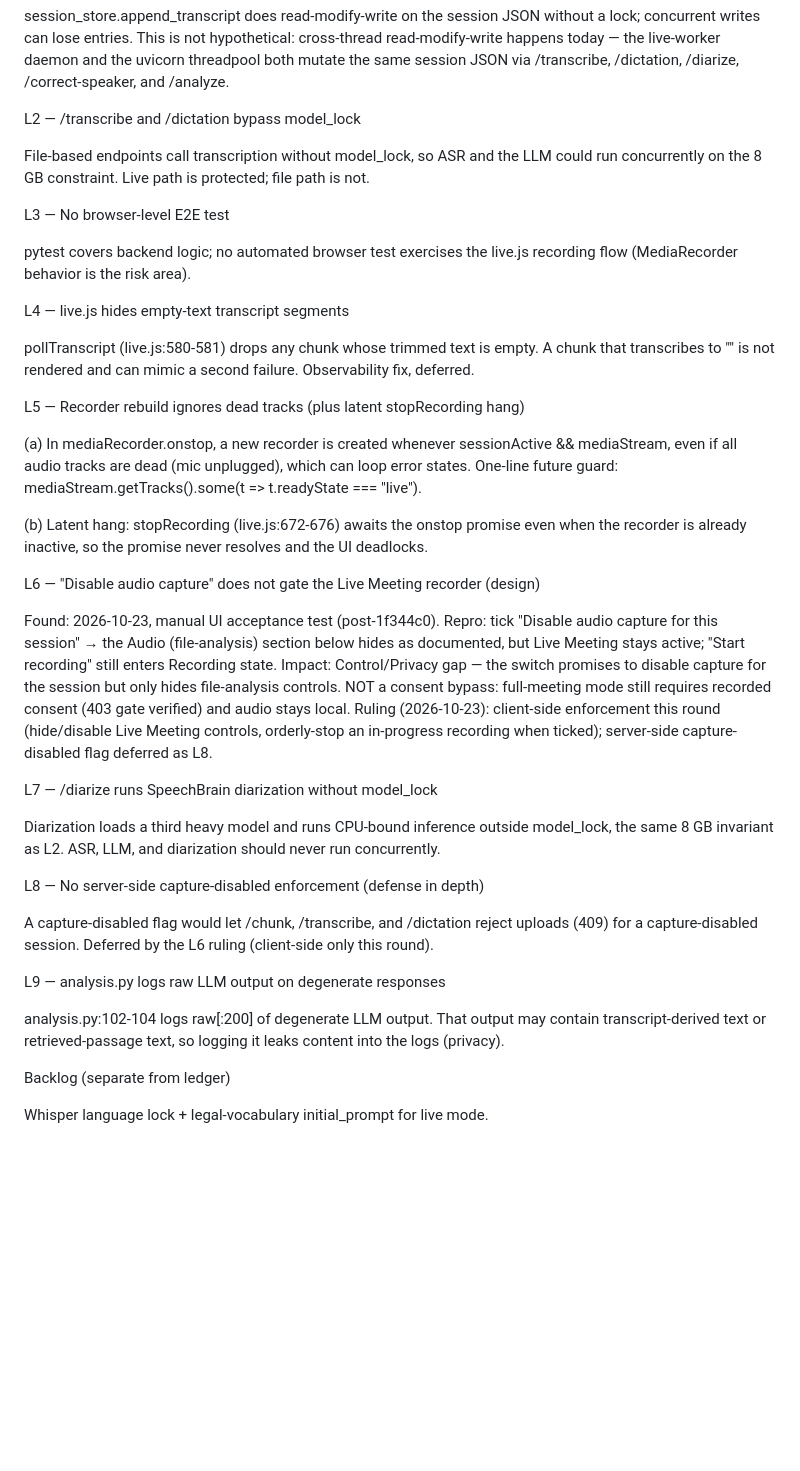
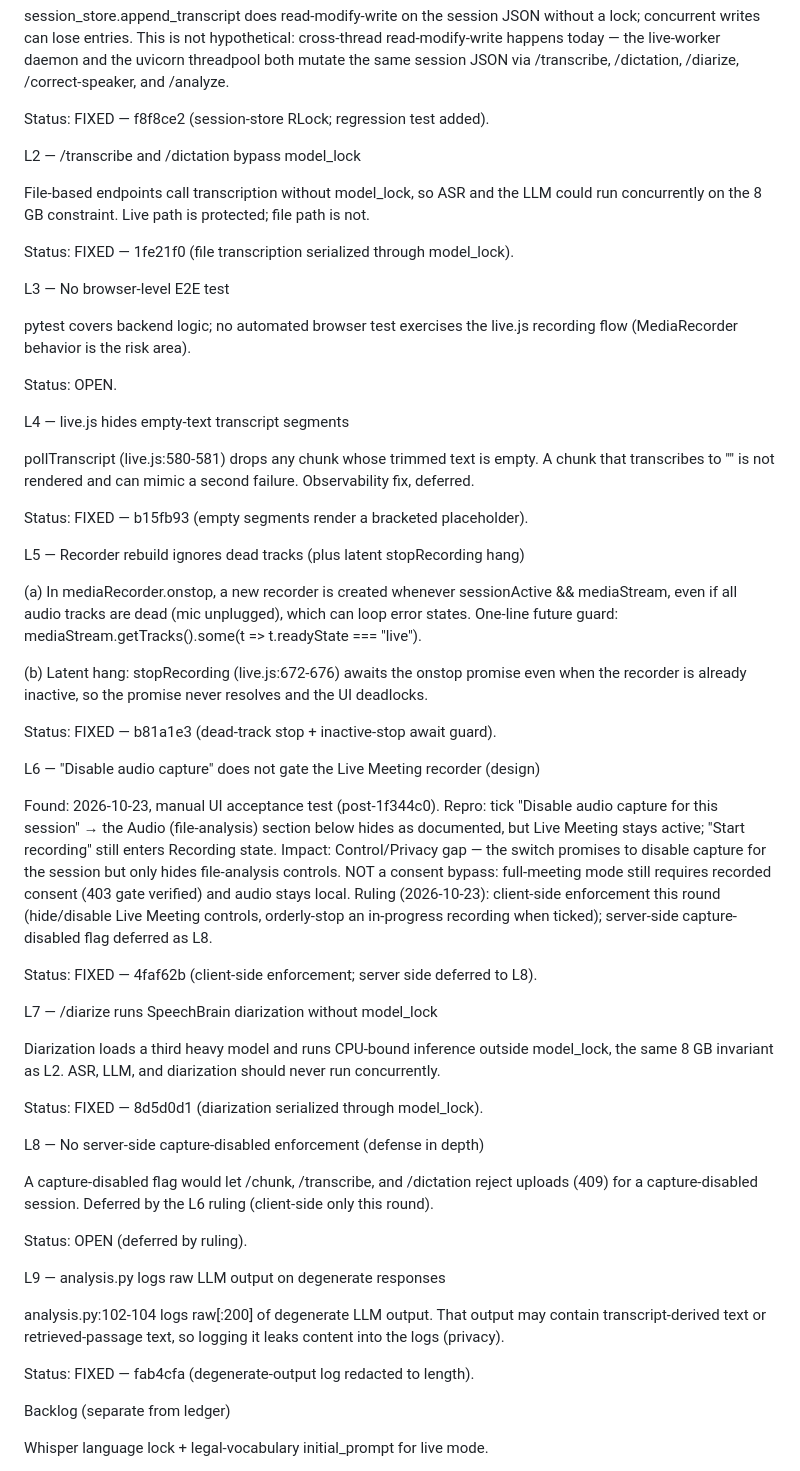
Before and after one commit to soheilon21-a11y/live-meeting-legal-companion, a Markdown page: docs/known-issues.md, the part around the change. Drawn GitHub-style; blank space fills up the shorter version.

Commit message:
docs(ledger): mark L1 L2 L4 L5 L6 L7 L9 fixed, L3/L8 open

```diff
--- a/docs/known-issues.md
+++ b/docs/known-issues.md
@@ -8,11 +8,15 @@ L1 — append_transcript has no lock (race)
 
 session_store.append_transcript does read-modify-write on the session JSON without a lock; concurrent writes can lose entries. This is not hypothetical: cross-thread read-modify-write happens today — the live-worker daemon and the uvicorn threadpool both mutate the same session JSON via /transcribe, /dictation, /diarize, /correct-speaker, and /analyze.
 
+Status: FIXED — f8f8ce2 (session-store RLock; regression test added).
+
 
 
 L2 — /transcribe and /dictation bypass model_lock
 
 File-based endpoints call transcription without model_lock, so ASR and the LLM could run concurrently on the 8 GB constraint. Live path is protected; file path is not.
+
+Status: FIXED — 1fe21f0 (file transcription serialized through model_lock).
 
 
 
@@ -20,11 +24,15 @@ L3 — No browser-level E2E test
 
 pytest covers backend logic; no automated browser test exercises the live.js recording flow (MediaRecorder behavior is the risk area).
 
+Status: OPEN.
+
 
 
 L4 — live.js hides empty-text transcript segments
 
 pollTranscript (live.js:580-581) drops any chunk whose trimmed text is empty. A chunk that transcribes to "" is not rendered and can mimic a second failure. Observability fix, deferred.
+
+Status: FIXED — b15fb93 (empty segments render a bracketed placeholder).
 
 
 
@@ -34,11 +42,15 @@ L5 — Recorder rebuild ignores dead tracks (plus latent stopRecording hang)
 
 (b) Latent hang: stopRecording (live.js:672-676) awaits the onstop promise even when the recorder is already inactive, so the promise never resolves and the UI deadlocks.
 
+Status: FIXED — b81a1e3 (dead-track stop + inactive-stop await guard).
+
 
 
 L6 — "Disable audio capture" does not gate the Live Meeting recorder (design)
 
 Found: 2026-10-23, manual UI acceptance test (post-1f344c0). Repro: tick "Disable audio capture for this session" → the Audio (file-analysis) section below hides as documented, but Live Meeting stays active; "Start recording" still enters Recording state. Impact: Control/Privacy gap — the switch promises to disable capture for the session but only hides file-analysis controls. NOT a consent bypass: full-meeting mode still requires recorded consent (403 gate verified) and audio stays local. Ruling (2026-10-23): client-side enforcement this round (hide/disable Live Meeting controls, orderly-stop an in-progress recording when ticked); server-side capture-disabled flag deferred as L8.
+
+Status: FIXED — 4faf62b (client-side enforcement; server side deferred to L8).
 
 
 
@@ -46,17 +58,23 @@ L7 — /diarize runs SpeechBrain diarization without model_lock
 
 Diarization loads a third heavy model and runs CPU-bound inference outside model_lock, the same 8 GB invariant as L2. ASR, LLM, and diarization should never run concurrently.
 
+Status: FIXED — 8d5d0d1 (diarization serialized through model_lock).
+
 
 
 L8 — No server-side capture-disabled enforcement (defense in depth)
 
 A capture-disabled flag would let /chunk, /transcribe, and /dictation reject uploads (409) for a capture-disabled session. Deferred by the L6 ruling (client-side only this round).
 
+Status: OPEN (deferred by ruling).
+
 
 
 L9 — analysis.py logs raw LLM output on degenerate responses
 
 analysis.py:102-104 logs raw[:200] of degenerate LLM output. That output may contain transcript-derived text or retrieved-passage text, so logging it leaks content into the logs (privacy).
+
+Status: FIXED — fab4cfa (degenerate-output log redacted to length).
 
 
 
```
